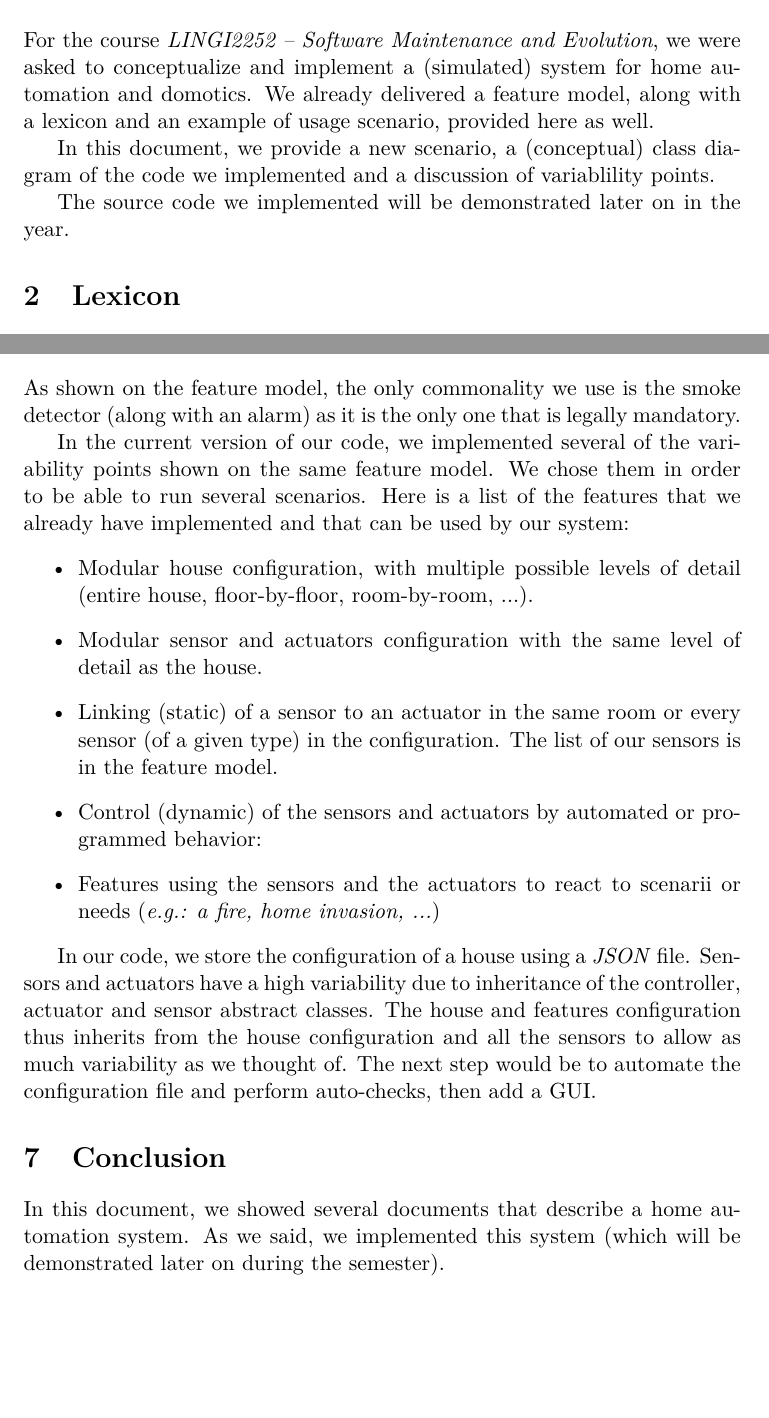
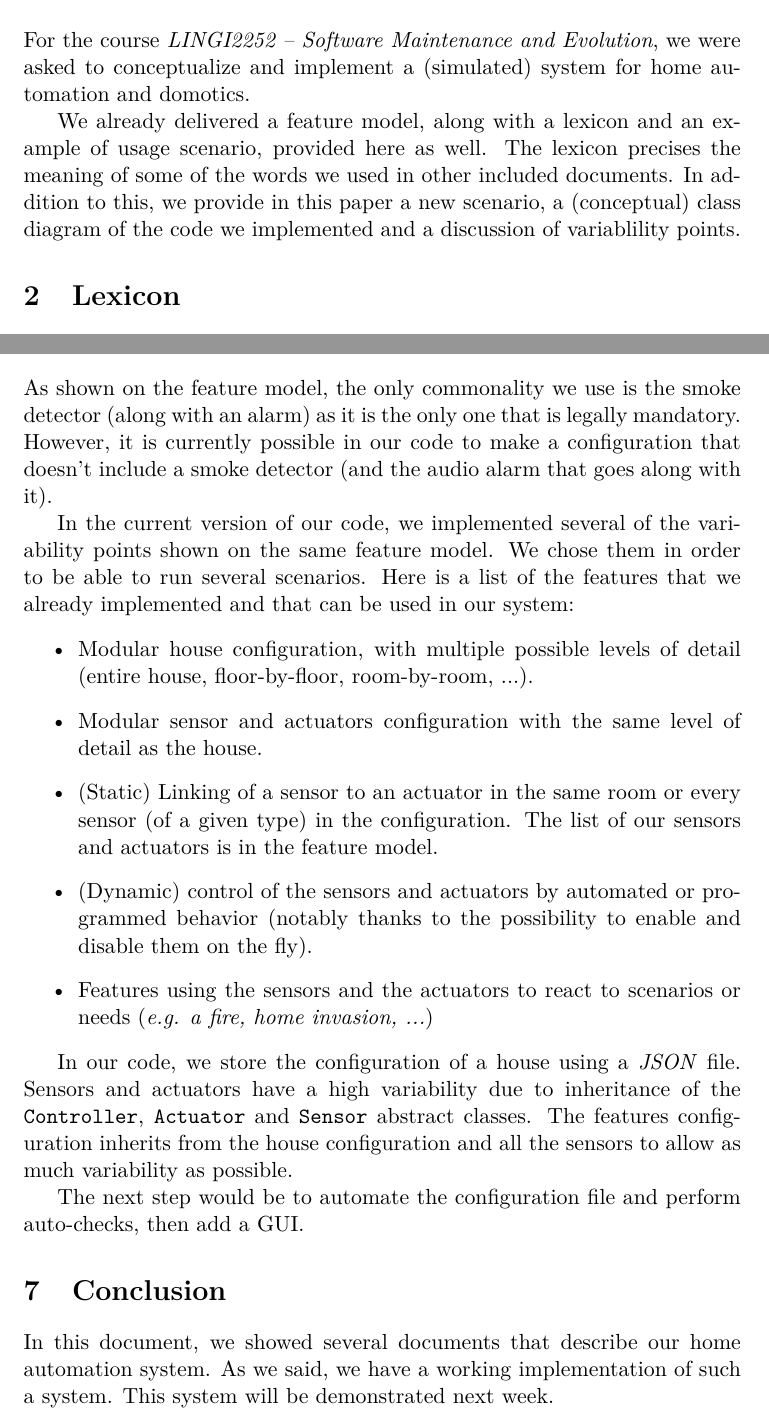
Before and after one commit to AdrienHallet/LINGI2252, a LaTeX document (Project/Mission1-Report/Mission1-Report.tex): two parts of pages 2 and 6 of 6, joined at a grey line, cut so that both start at the same text, the shorter picture padded with empty space. Compiled offline with pdfLaTeX.

Commit message:
Read over report for mission 1

```diff
--- a/Project/Mission1-Report/Mission1-Report.tex
+++ b/Project/Mission1-Report/Mission1-Report.tex
@@ -127,11 +127,9 @@
 
 	\section{Introduction}
 		For the course \textit{LINGI2252 -- Software Maintenance and Evolution}, we were asked to conceptualize and implement a (simulated) system for home automation and domotics.
-		We already delivered a feature model, along with a lexicon and an example of usage scenario, provided here as well.
 
-		In this document, we provide a new scenario, a (conceptual) class diagram of the code we implemented and a discussion of variablility points.
-
-		The source code we implemented will be demonstrated later on in the year.
+		We already delivered a feature model, along with a lexicon and an example of usage scenario, provided here as well. The lexicon precises the meaning of some of the words we used in other included documents.
+		In addition to this, we provide in this paper a new scenario, a (conceptual) class diagram of the code we implemented and a discussion of variablility points.
 
 	\section{Lexicon}
 		The following lexicon defines the meaning of words you can find in our feature model, class diagram and (to some extent) in our code.
@@ -181,22 +183,25 @@
         \end{figure}
 
 	\section{Potential variability points}
-		As shown on the feature model, the only commonality we use is the smoke detector (along with an alarm) as it is the only one that is legally mandatory.
+		As shown on the feature model, the only commonality we use is the smoke detector (along with an alarm) as it is the only one that is legally mandatory. However, it is currently possible in our code to make a configuration that doesn't include a smoke detector (and the audio alarm that goes along with it).
 
 		In the current version of our code, we implemented several of the variability points shown on the same feature model. We chose them in order to be able to run several scenarios.
-		Here is a list of the features that we already have implemented and that can be used by our system:
+		Here is a list of the features that we already implemented and that can be used in our system:
 		\begin{itemize}
 			\item Modular house configuration, with multiple possible levels of detail (entire house, floor-by-floor, room-by-room, ...).
       \item Modular sensor and actuators configuration with the same level of detail as the house.
-      \item Linking (static) of a sensor to an actuator in the same room or every sensor (of a given type) in the configuration. The list of our sensors is in the feature model.
-      \item Control (dynamic) of the sensors and actuators by automated or programmed behavior:
-      \item Features using the sensors and the actuators to react to scenarii or needs (\emph{e.g.: a fire, home invasion, ...})
+      \item (Static) Linking of a sensor to an actuator in the same room or every sensor (of a given type) in the configuration. The list of our sensors and actuators is in the feature model.
+      \item (Dynamic) control of the sensors and actuators by automated or programmed behavior (notably thanks to the possibility to enable and disable them on the fly).
+      \item Features using the sensors and the actuators to react to scenarios or needs (\emph{e.g. a fire, home invasion, ...})
 		\end{itemize}
 
-		In our code, we store the configuration of a house using a \textit{JSON} file. Sensors and actuators have a high variability due to inheritance of the controller, actuator and sensor abstract classes. The house and features configuration thus inherits from the house configuration and all the sensors to allow as much variability as we thought of. The next step would be to automate the configuration file and perform auto-checks, then add a GUI.
+		In our code, we store the configuration of a house using a \textit{JSON} file.
+		Sensors and actuators have a high variability due to inheritance of the \texttt{Controller}, \texttt{Actuator} and \texttt{Sensor} abstract classes. The features configuration inherits from the house configuration and all the sensors to allow as much variability as possible.
+
+		The next step would be to automate the configuration file and perform auto-checks, then add a GUI.
 
 	\section{Conclusion}
-		In this document, we showed several documents that describe a home automation system.
-		As we said, we implemented this system (which will be demonstrated later on during the semester).
+		In this document, we showed several documents that describe our home automation system.
+		As we said, we have a working implementation of such a system. This system will be demonstrated next week.
 
 \end{document}
```
Also changed, not shown: Project/Mission1-Report/Mission1-Report.pdf, Project/Mission1-Report/Mission1-Report.tex (8 more changed lines).
